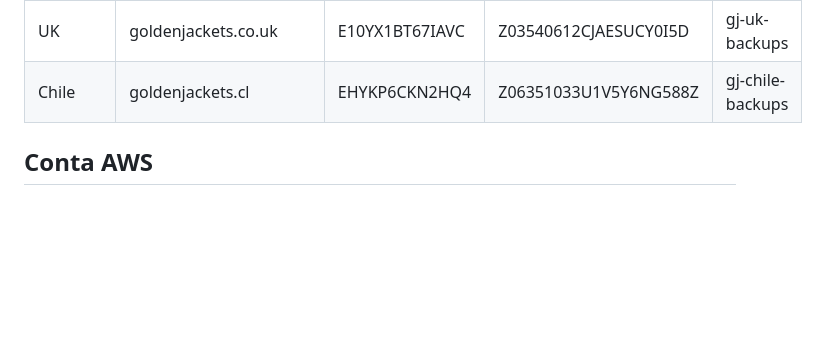
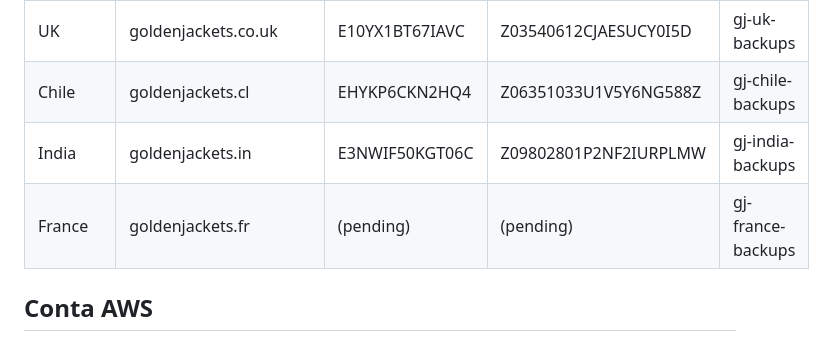
Before and after one commit to goldenjackets-community/golden-jackets-infra, a Markdown page: new-chapter/RUNBOOK.md, the part around the change. Rendered like a GitHub page; blank space fills up the shorter version.

Commit message:
docs: add India and France to chapter reference table

```diff
--- a/new-chapter/RUNBOOK.md
+++ b/new-chapter/RUNBOOK.md
@@ -103,6 +103,8 @@ O script cria automaticamente:
 | Poland | goldenjackets.pl | E174XK4PPCRG0L | Z07410873K29FYP3PO6JN | gj-poland-backups |
 | UK | goldenjackets.co.uk | E10YX1BT67IAVC | Z03540612CJAESUCY0I5D | gj-uk-backups |
 | Chile | goldenjackets.cl | EHYKP6CKN2HQ4 | Z06351033U1V5Y6NG588Z | gj-chile-backups |
+| India | goldenjackets.in | E3NWIF50KGT06C | Z09802801P2NF2IURPLMW | gj-india-backups |
+| France | goldenjackets.fr | (pending) | (pending) | gj-france-backups |
 
 ## Conta AWS
 - **Account:** 800712212925 (GoldenJackets-Community)
```
